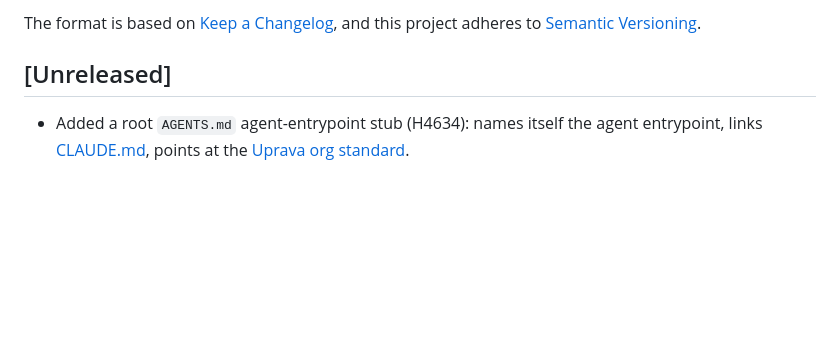
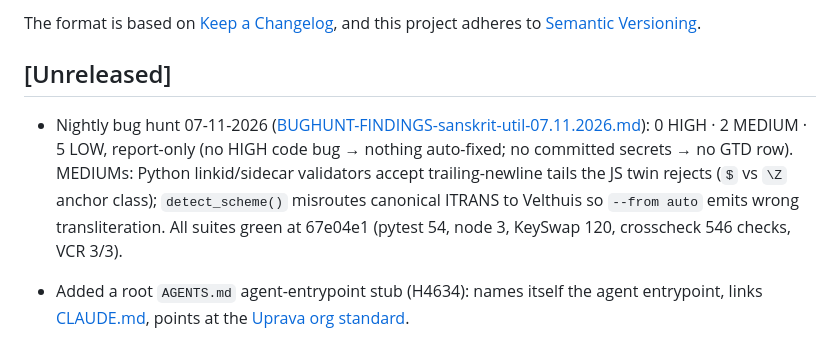
Before and after one commit to sanskrit-lexicon/sanskrit-util, a Markdown page: CHANGELOG.md, the part around the change. Rendered like a GitHub page; blank space fills up the shorter version.

```diff
--- a/CHANGELOG.md
+++ b/CHANGELOG.md
@@ -6,6 +6,8 @@ The format is based on [Keep a Changelog](https://keepachangelog.com/en/1.1.0/),
 and this project adheres to [Semantic Versioning](https://semver.org/spec/v2.0.0.html).
 
 ## [Unreleased]
+
+- Nightly bug hunt 07-11-2026 ([BUGHUNT-FINDINGS-sanskrit-util-07.11.2026.md](BUGHUNT-FINDINGS-sanskrit-util-07.11.2026.md)): 0 HIGH · 2 MEDIUM · 5 LOW, report-only (no HIGH code bug → nothing auto-fixed; no committed secrets → no GTD row). MEDIUMs: Python linkid/sidecar validators accept trailing-newline tails the JS twin rejects (`$` vs `\Z` anchor class); `detect_scheme()` misroutes canonical ITRANS to Velthuis so `--from auto` emits wrong transliteration. All suites green at 67e04e1 (pytest 54, node 3, KeySwap 120, crosscheck 546 checks, VCR 3/3).
 
 - Added a root `AGENTS.md` agent-entrypoint stub (H4634): names itself the agent entrypoint, links [CLAUDE.md](CLAUDE.md), points at the [Uprava org standard](https://github.com/gasyoun/Uprava/blob/main/AGENTS.md).
 
```
Also changed, not shown: BUGHUNT-FINDINGS-sanskrit-util-07.11.2026.md (added, +89 -0 lines).
